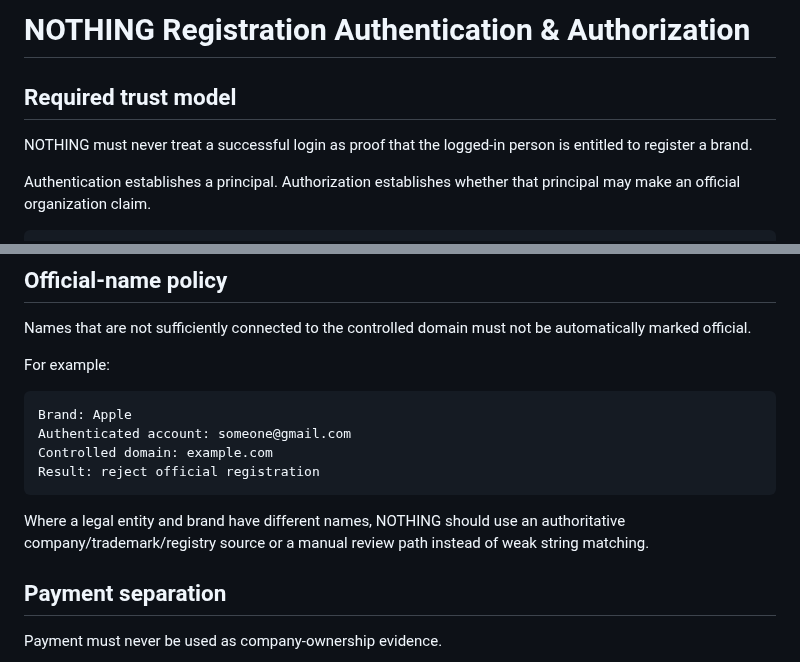
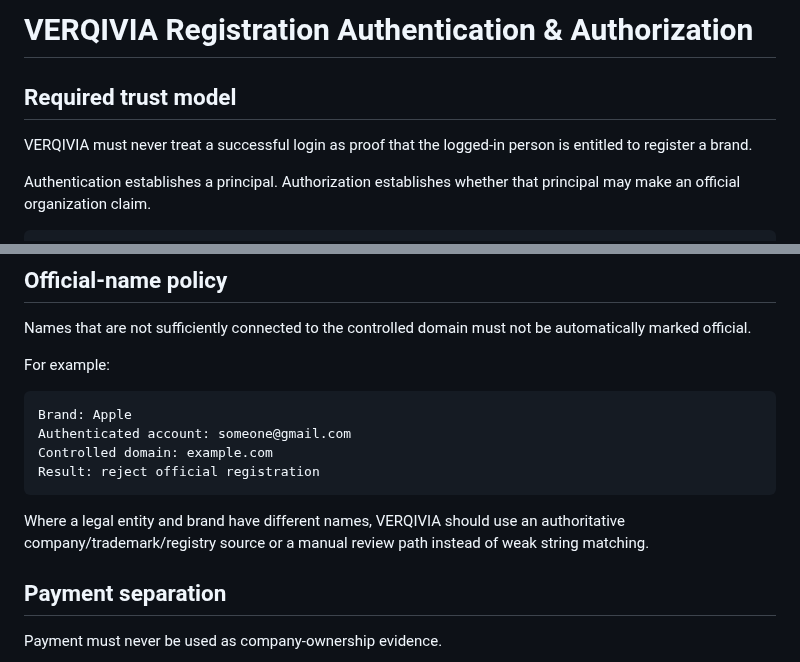
Before and after one commit to asnad68/NOTHING, a Markdown page: docs/REGISTRATION-AUTHORIZATION.md, 2 parts joined by grey strips. Rendered like a GitHub page.

Commit message:
Rebrand documentation to VERQIVIA: docs/REGISTRATION-AUTHORIZATION.md

````diff
--- a/docs/REGISTRATION-AUTHORIZATION.md
+++ b/docs/REGISTRATION-AUTHORIZATION.md
@@ -1,8 +1,8 @@
-# NOTHING Registration Authentication & Authorization
+# VERQIVIA Registration Authentication & Authorization
 
 ## Required trust model
 
-NOTHING must never treat a successful login as proof that the logged-in person is entitled to register a brand.
+VERQIVIA must never treat a successful login as proof that the logged-in person is entitled to register a brand.
 
 Authentication establishes a principal. Authorization establishes whether that principal may make an official organization claim.
 
@@ -88,7 +88,7 @@ Controlled domain: example.com
 Result: reject official registration
 ```
 
-Where a legal entity and brand have different names, NOTHING should use an authoritative company/trademark/registry source or a manual review path instead of weak string matching.
+Where a legal entity and brand have different names, VERQIVIA should use an authoritative company/trademark/registry source or a manual review path instead of weak string matching.
 
 ## Payment separation
 
````
